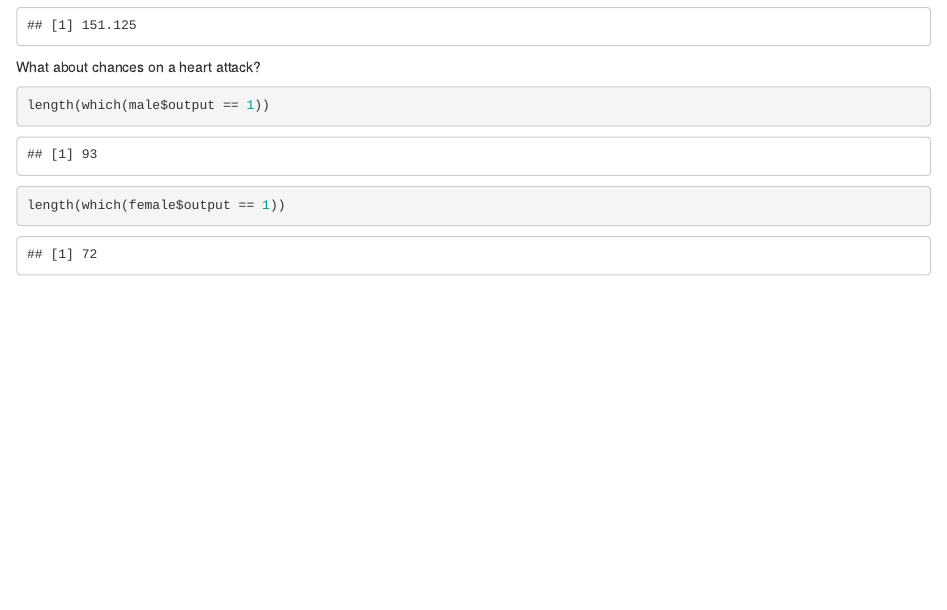
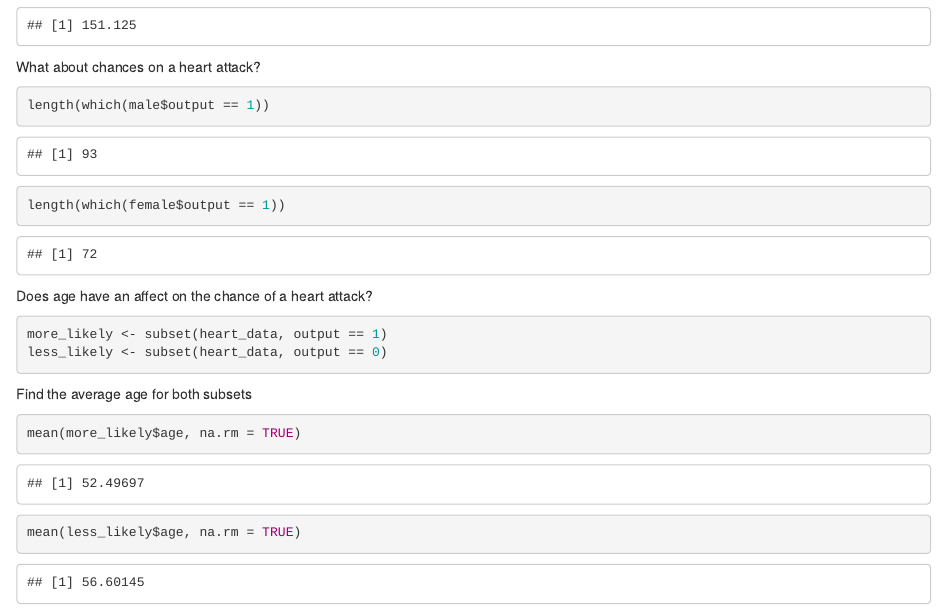
Before and after one commit to nebudev14/Heart-Attack-Analysis, an R Markdown document (analysis.Rmd): the page in a window 1100 px wide, from 1000 px down. Rendered offline with R 4.5, knitr and Pandoc, with nearby package versions.

Commit message:
Add age analysis to Rmd file

````diff
--- a/analysis.Rmd
+++ b/analysis.Rmd
@@ -34,3 +34,15 @@ What about chances on a heart attack?
 length(which(male$output == 1))
 length(which(female$output == 1))
 ```
+
+Does age have an affect on the chance of a heart attack?
+```{r}
+more_likely <- subset(heart_data, output == 1)
+less_likely <- subset(heart_data, output == 0)
+```
+
+Find the average age for both subsets
+```{r}
+mean(more_likely$age, na.rm = TRUE)
+mean(less_likely$age, na.rm = TRUE)
+```
````
